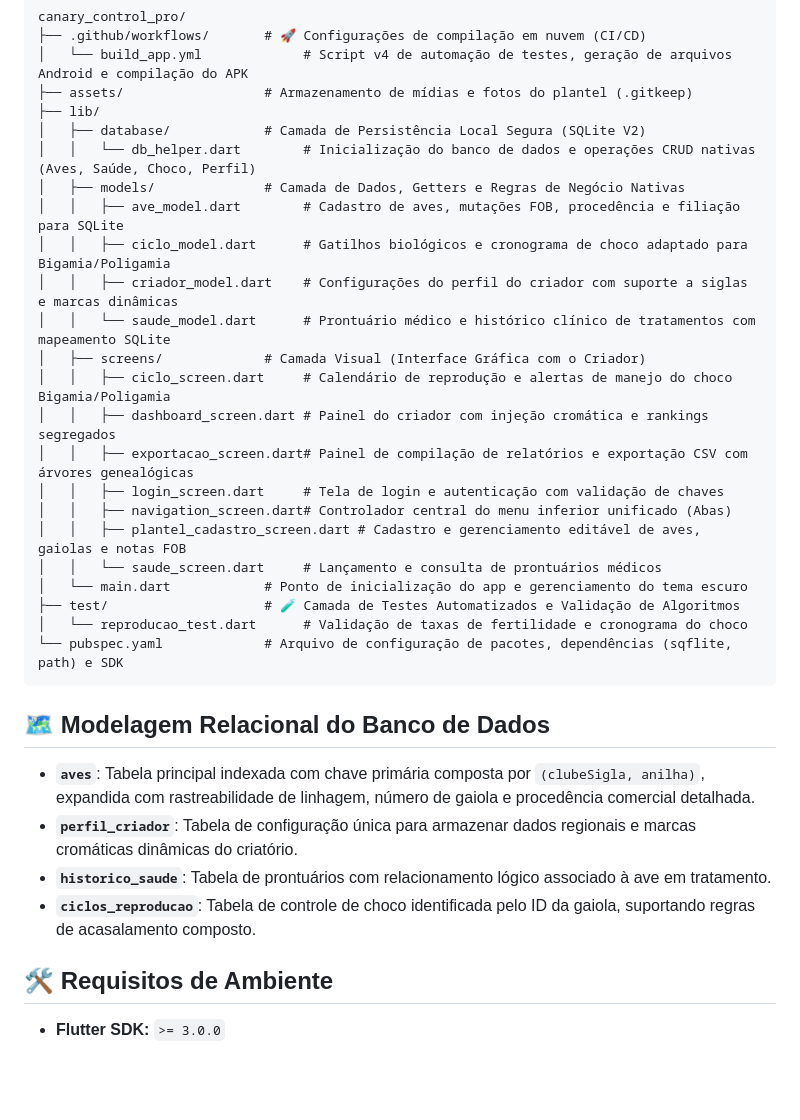
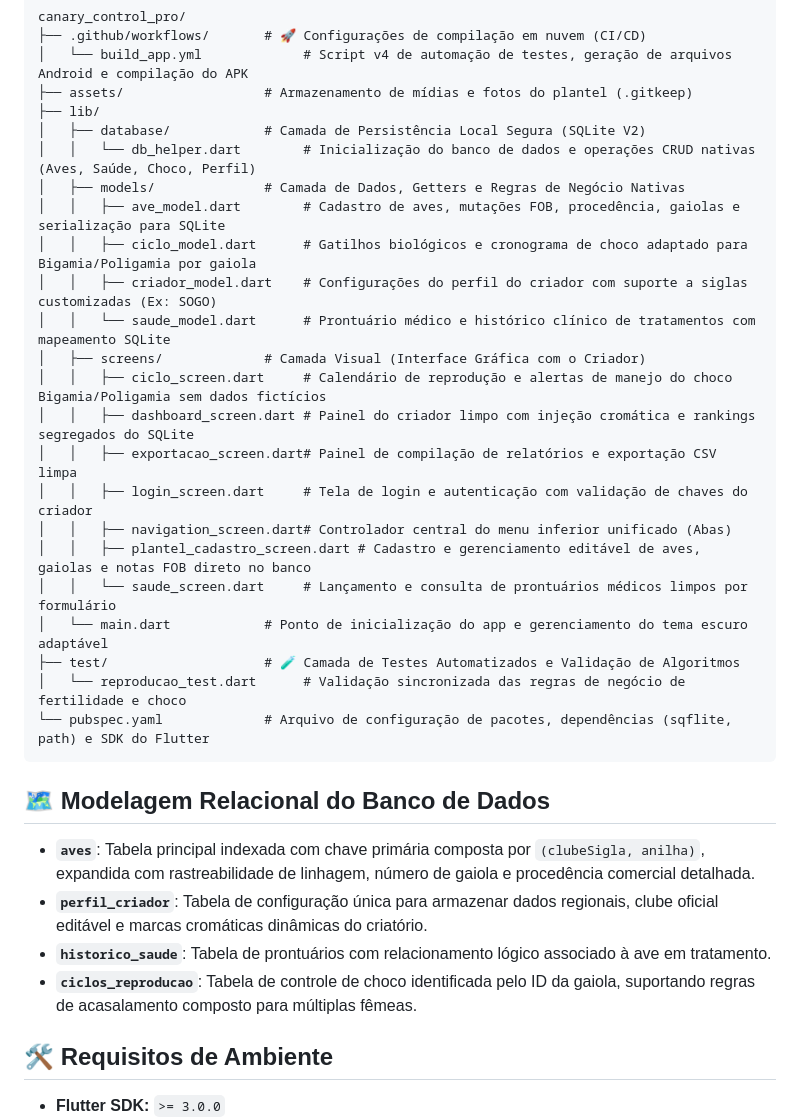
Before and after one commit to learsi8918-hub/Canaril-Almirante-2.0, a Markdown page: README.md, the part around one of its changes. Rendered like a GitHub page; blank space fills up the shorter version.

````diff
--- a/README.md
+++ b/README.md
@@ -28,30 +28,30 @@ canary_control_pro/
 │   ├── database/            # Camada de Persistência Local Segura (SQLite V2)
 │   │   └── db_helper.dart        # Inicialização do banco de dados e operações CRUD nativas (Aves, Saúde, Choco, Perfil)
 │   ├── models/              # Camada de Dados, Getters e Regras de Negócio Nativas
-│   │   ├── ave_model.dart        # Cadastro de aves, mutações FOB, procedência e filiação para SQLite
-│   │   ├── ciclo_model.dart      # Gatilhos biológicos e cronograma de choco adaptado para Bigamia/Poligamia
-│   │   ├── criador_model.dart    # Configurações do perfil do criador com suporte a siglas e marcas dinâmicas
+│   │   ├── ave_model.dart        # Cadastro de aves, mutações FOB, procedência, gaiolas e serialização para SQLite
+│   │   ├── ciclo_model.dart      # Gatilhos biológicos e cronograma de choco adaptado para Bigamia/Poligamia por gaiola
+│   │   ├── criador_model.dart    # Configurações do perfil do criador com suporte a siglas customizadas (Ex: SOGO)
 │   │   └── saude_model.dart      # Prontuário médico e histórico clínico de tratamentos com mapeamento SQLite
 │   ├── screens/             # Camada Visual (Interface Gráfica com o Criador)
-│   │   ├── ciclo_screen.dart     # Calendário de reprodução e alertas de manejo do choco Bigamia/Poligamia
-│   │   ├── dashboard_screen.dart # Painel do criador com injeção cromática e rankings segregados
-│   │   ├── exportacao_screen.dart# Painel de compilação de relatórios e exportação CSV com árvores genealógicas
-│   │   ├── login_screen.dart     # Tela de login e autenticação com validação de chaves
+│   │   ├── ciclo_screen.dart     # Calendário de reprodução e alertas de manejo do choco Bigamia/Poligamia sem dados fictícios
+│   │   ├── dashboard_screen.dart # Painel do criador limpo com injeção cromática e rankings segregados do SQLite
+│   │   ├── exportacao_screen.dart# Painel de compilação de relatórios e exportação CSV limpa
+│   │   ├── login_screen.dart     # Tela de login e autenticação com validação de chaves do criador
 │   │   ├── navigation_screen.dart# Controlador central do menu inferior unificado (Abas)
-│   │   ├── plantel_cadastro_screen.dart # Cadastro e gerenciamento editável de aves, gaiolas e notas FOB
-│   │   └── saude_screen.dart     # Lançamento e consulta de prontuários médicos
-│   └── main.dart            # Ponto de inicialização do app e gerenciamento do tema escuro
+│   │   ├── plantel_cadastro_screen.dart # Cadastro e gerenciamento editável de aves, gaiolas e notas FOB direto no banco
+│   │   └── saude_screen.dart     # Lançamento e consulta de prontuários médicos limpos por formulário
+│   └── main.dart            # Ponto de inicialização do app e gerenciamento do tema escuro adaptável
 ├── test/                    # 🧪 Camada de Testes Automatizados e Validação de Algoritmos
-│   └── reproducao_test.dart      # Validação de taxas de fertilidade e cronograma do choco
-└── pubspec.yaml             # Arquivo de configuração de pacotes, dependências (sqflite, path) e SDK
+│   └── reproducao_test.dart      # Validação sincronizada das regras de negócio de fertilidade e choco
+└── pubspec.yaml             # Arquivo de configuração de pacotes, dependências (sqflite, path) e SDK do Flutter
 ```
 
 ## 🗺️ Modelagem Relacional do Banco de Dados
 
 *   **`aves`**: Tabela principal indexada com chave primária composta por `(clubeSigla, anilha)`, expandida com rastreabilidade de linhagem, número de gaiola e procedência comercial detalhada.
-*   **`perfil_criador`**: Tabela de configuração única para armazenar dados regionais e marcas cromáticas dinâmicas do criatório.
+*   **`perfil_criador`**: Tabela de configuração única para armazenar dados regionais, clube oficial editável e marcas cromáticas dinâmicas do criatório.
 *   **`historico_saude`**: Tabela de prontuários com relacionamento lógico associado à ave em tratamento.
-*   **`ciclos_reproducao`**: Tabela de controle de choco identificada pelo ID da gaiola, suportando regras de acasalamento composto.
+*   **`ciclos_reproducao`**: Tabela de controle de choco identificada pelo ID da gaiola, suportando regras de acasalamento composto para múltiplas fêmeas.
 
 ## 🛠️ Requisitos de Ambiente
 
````
Also changed, not shown: other parts of README.md (+6 -6 lines).
